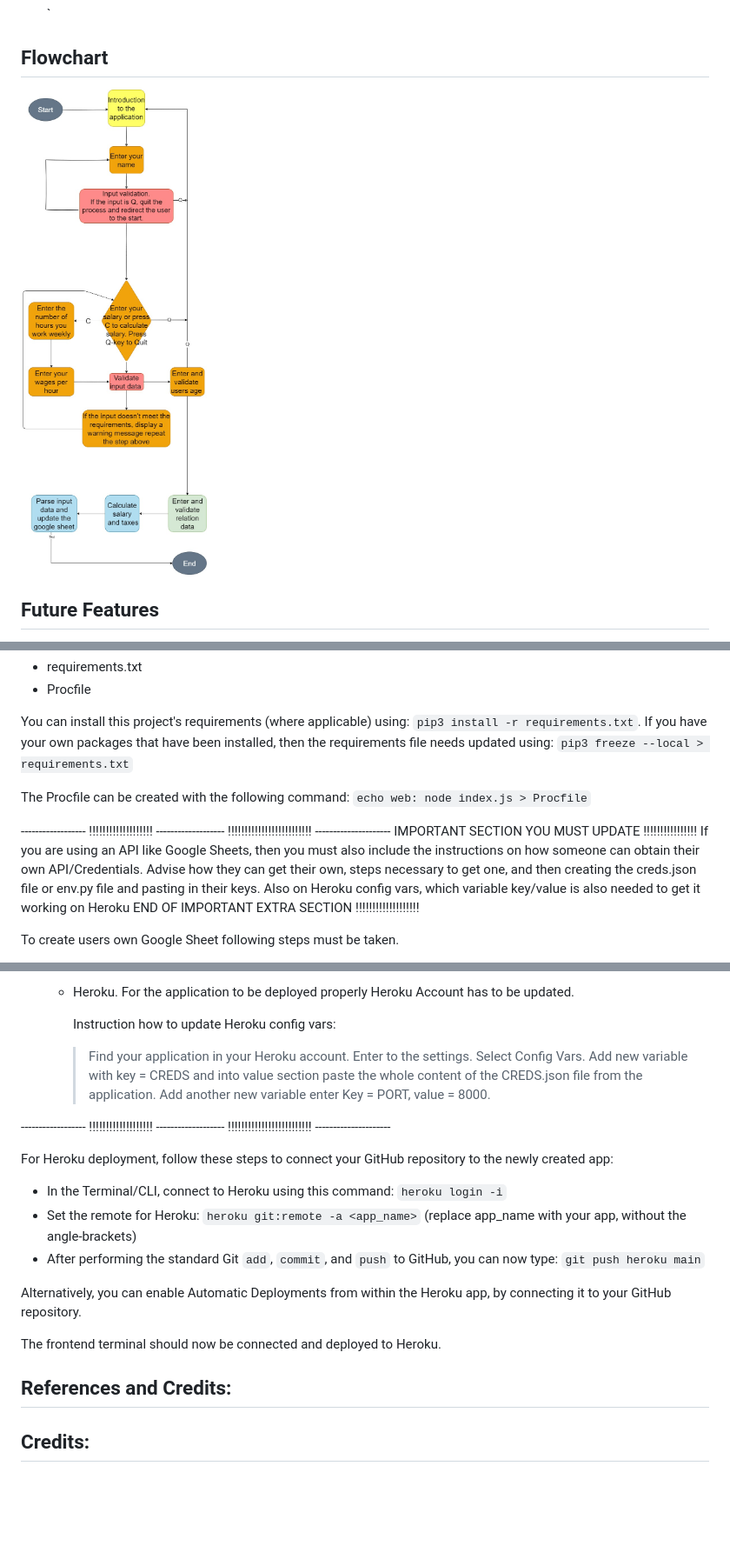
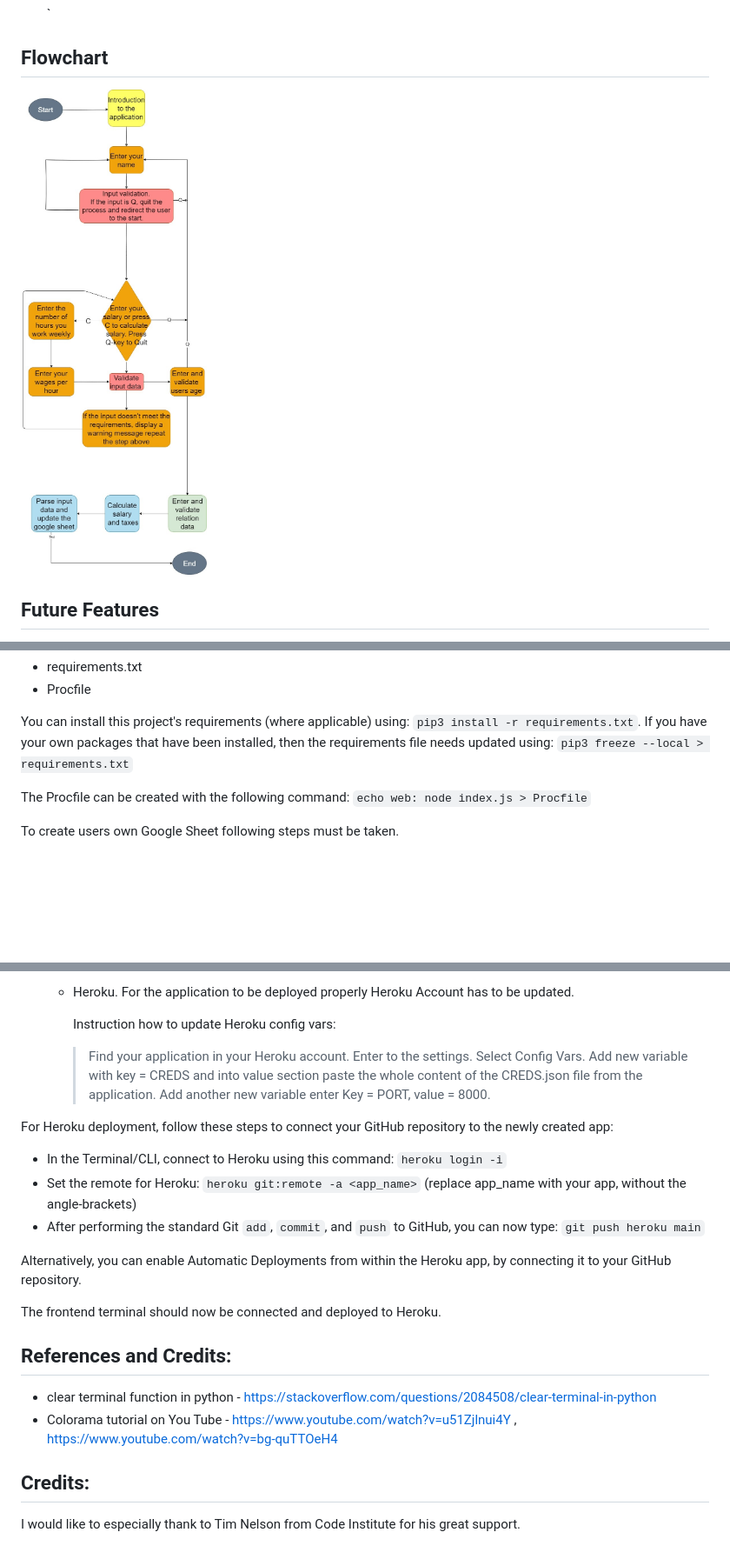
Before and after one commit to Code-Institute-Submissions/TomaszWoloszyn983-mini-tax-calculator_DecResub, a Markdown page: README.md, 3 parts joined by grey strips. Shown: that part at 87% size. GitHub-like rendering; pictures changed too: documentation/images/tax_calc_flowchart.jpg (deleted), documentation/images/tax_calc_flowchart_update.jpg (added); blank space fills up the shorter version.

Commit message:
Update readme.md file and flowchart.jpg

```diff
--- a/README.md
+++ b/README.md
@@ -89,7 +89,7 @@ After the application starts it asks the user for some details that are required
 
 ## Flowchart ##
 
-  ![Flowchart image](documentation/images/tax_calc_flowchart.jpg)
+  ![Flowchart image](documentation/images/tax_calc_flowchart_update.jpg)
 
 ## Future Features
   - Searching and displaying users data from google sheet.
@@ -148,13 +148,6 @@ You can install this project's requirements (where applicable) using: `pip3 inst
 
 The Procfile can be created with the following command: `echo web: node index.js > Procfile`
 
------------------- !!!!!!!!!!!!!!!!!!! ------------------- !!!!!!!!!!!!!!!!!!!!!!!!! ---------------------
-IMPORTANT SECTION YOU MUST UPDATE !!!!!!!!!!!!!!!!
-If you are using an API like Google Sheets, then you must also include the instructions on how someone can obtain their own API/Credentials.
-Advise how they can get their own, steps necessary to get one, and then creating the creds.json file or env.py file and pasting in their keys.
-Also on Heroku config vars, which variable key/value is also needed to get it working on Heroku
-END OF IMPORTANT EXTRA SECTION !!!!!!!!!!!!!!!!!!!
-
 To create users own Google Sheet following steps must be taken.
  - Create an account on Google Cloud Platform.
  - Open new project.
@@ -179,8 +172,6 @@ To create users own Google Sheet following steps must be taken.
       > Add new variable with key = CREDS and into value section paste the whole content of the CREDS.json file from the application.
       > Add another new variable enter Key = PORT, value = 8000.
 
------------------- !!!!!!!!!!!!!!!!!!! ------------------- !!!!!!!!!!!!!!!!!!!!!!!!! ---------------------
-
 For Heroku deployment, follow these steps to connect your GitHub repository to the newly created app:
 
 - In the Terminal/CLI, connect to Heroku using this command: `heroku login -i`
@@ -195,6 +186,10 @@ The frontend terminal should now be connected and deployed to Heroku.
 
 ## References and Credits:
 
+- clear terminal function in python - https://stackoverflow.com/questions/2084508/clear-terminal-in-python
+- Colorama tutorial on You Tube - https://www.youtube.com/watch?v=u51Zjlnui4Y , https://www.youtube.com/watch?v=bg-quTTOeH4
+
 
 ## Credits:
-<!-- I would like to especially thank to Tim Nelson from Code Institute for his great support. -->
+
+I would like to especially thank to Tim Nelson from Code Institute for his great support.
```
Also changed, not shown: other parts of README.md (+1 -1 lines), documentation/images/tax_calc_flowchart_msIze.jpg (deleted).
